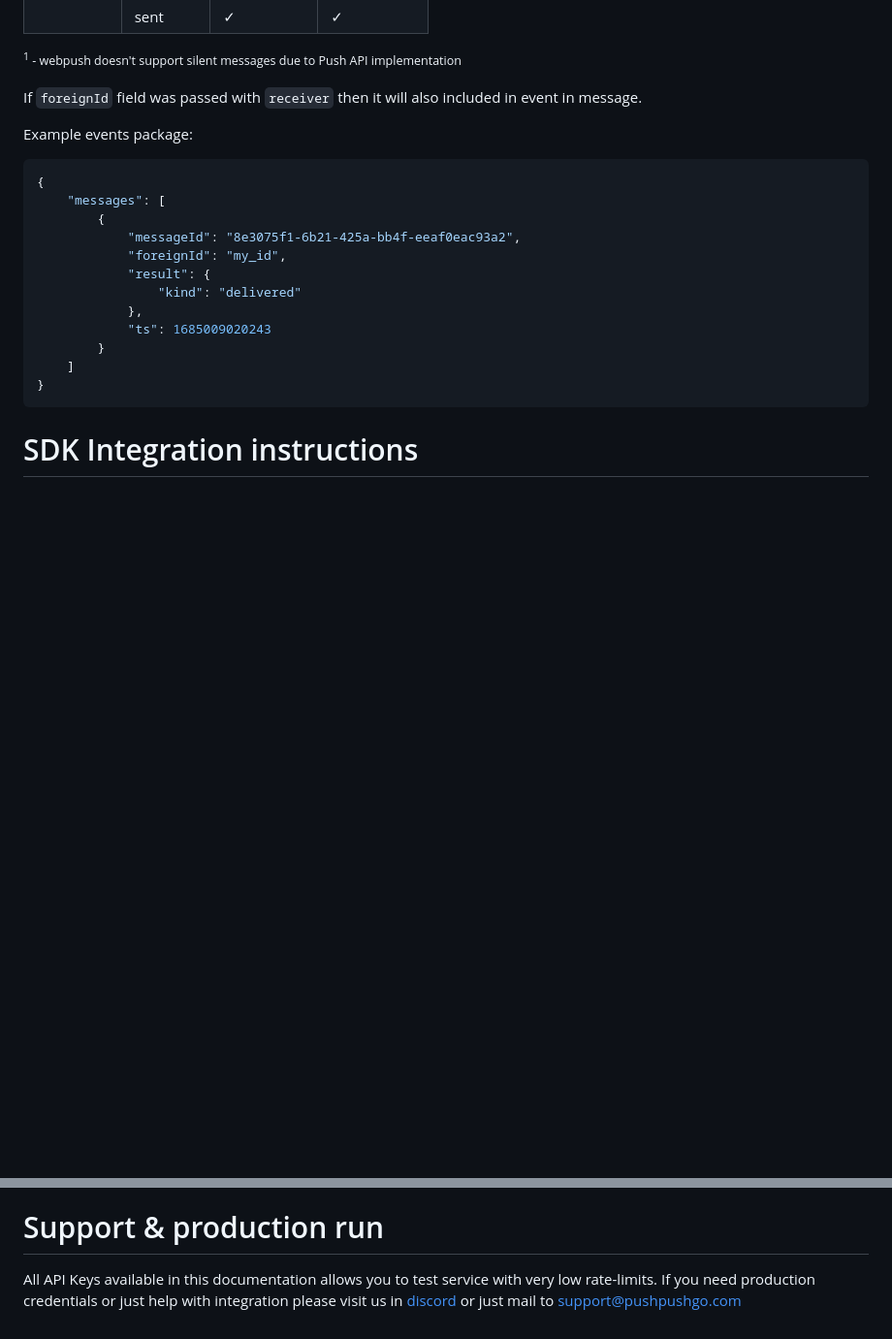
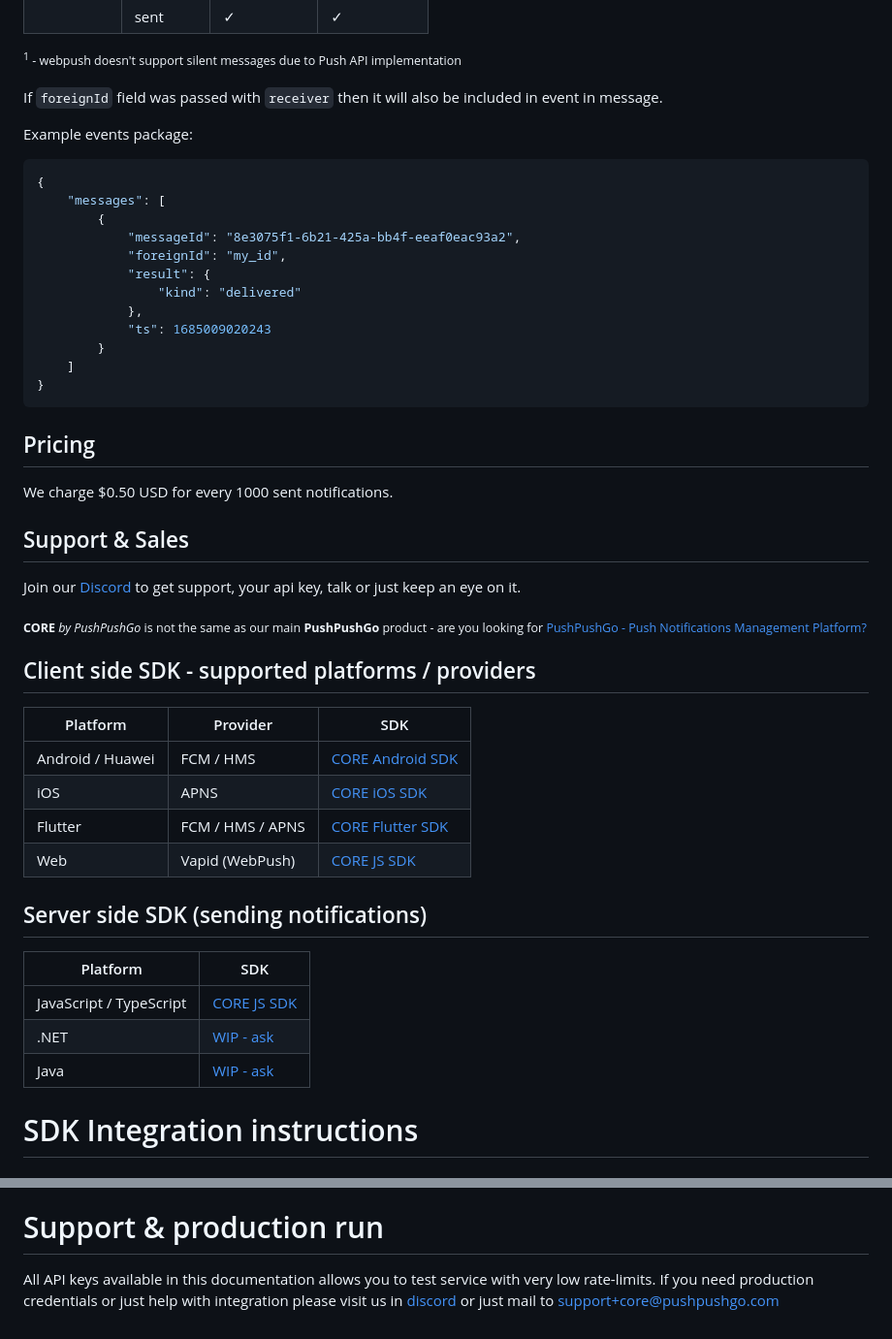
Before and after one commit to ppgco/ppg-core-flutter-sdk, a Markdown page: README.md, 2 parts joined by grey strips. Shown at 97% size. GitHub-like rendering; blank space fills up the shorter version.

````diff
--- a/README.md
+++ b/README.md
@@ -60,7 +87,7 @@ During the journey of push we will trigger webhook events.
 
 <small><sup>1</sup> - webpush doesn't support silent messages due to Push API implementation</small>
 
-If `foreignId` field was passed with `receiver` then it will also included in event in message.
+If `foreignId` field was passed with `receiver` then it will also be included in event in message.
 
 Example events package:
 
@@ -78,6 +105,32 @@ Example events package:
     ]
 }
 ```
+
+## Pricing
+
+We charge $0.50 USD for every 1000 sent notifications.
+
+## Support & Sales
+
+Join our [Discord](https://discord.gg/NVpUWvreZa) to get support, your api key, talk or just keep an eye on it.
+
+<sub>**CORE** _by PushPushGo_ is not the same as our main **PushPushGo** product - are you looking for [PushPushGo - Push Notifications Management Platform?](https://pushpushgo.com)</sub>
+
+## Client side SDK - supported platforms / providers
+
+| Platform | Provider | SDK        |
+|----------|----------|------------|
+| Android / Huawei  | FCM / HMS      | [CORE Android SDK](https://github.com/ppgco/ppg-core-android-sdk) |
+| iOS | APNS      | [CORE iOS SDK](https://github.com/ppgco/ppg-core-ios-sdk) |
+| Flutter | FCM / HMS / APNS      | [CORE Flutter SDK](https://github.com/ppgco/ppg-core-flutter-sdk) |
+| Web | Vapid (WebPush)     | [CORE JS SDK](https://github.com/ppgco/ppg-core-js-sdk) |
+
+## Server side SDK (sending notifications)
+| Platform | SDK      |
+|----------|----------|
+| JavaScript / TypeScript  | [CORE JS SDK](https://github.com/ppgco/ppg-core-js-sdk) |
+| .NET  | [WIP - ask](https://discord.gg/NVpUWvreZa) |
+| Java  | [WIP - ask](https://discord.gg/NVpUWvreZa) |
 
 # SDK Integration instructions
 
@@ -451,5 +504,5 @@ $ flutter run
  In examples please use prepared "providerConfig" and token returned from SDK to send notifications.
 
 # Support & production run
-All API Keys available in this documentation allows you to test service with very low rate-limits.
-If you need production credentials or just help with integration please visit us in [discord](https://discord.gg/NVpUWvreZa) or just mail to [support@pushpushgo.com](mailto:support@pushpushgo.com)
+All API keys available in this documentation allows you to test service with very low rate-limits.
+If you need production credentials or just help with integration please visit us in [discord](https://discord.gg/NVpUWvreZa) or just mail to [support+core@pushpushgo.com](mailto:support+core@pushpushgo.com)
````
Also changed, not shown: other parts of README.md (+52 -25 lines).
